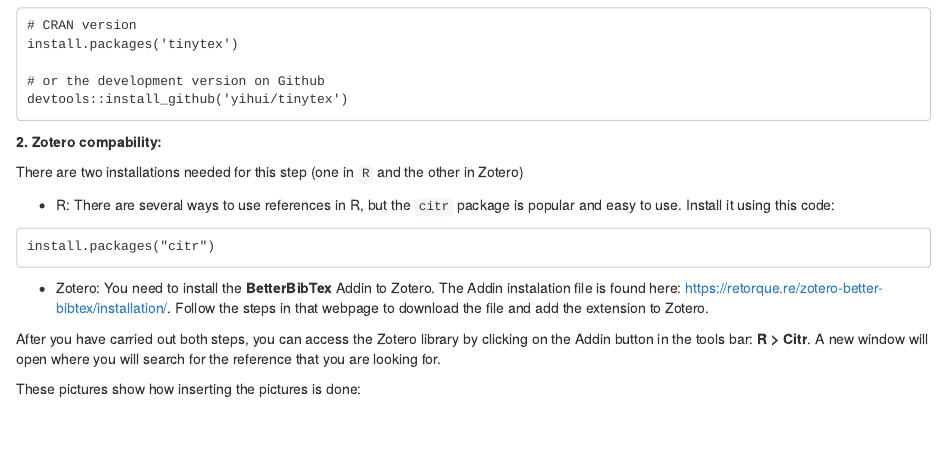
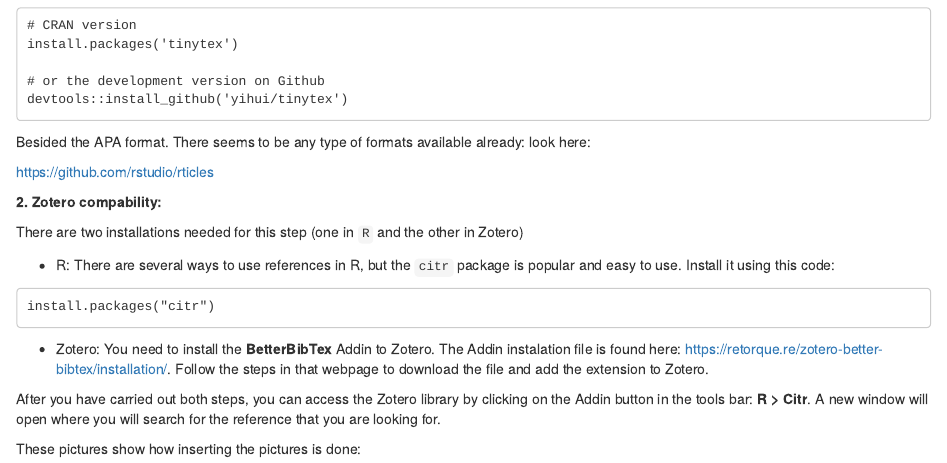
Before and after one commit to luisguialm/Zotero_n_R, an R Markdown document (Presentation.Rmd): the page in a window 1100 px wide, from 1080 px down. Rendered offline with R 4.5, knitr and Pandoc, with nearby package versions; a font, style sheet, LaTeX package, included part or bibliography that could not be used is replaced or left out.

Commit message:
Update Presentation.Rmd
added link to templates for other paper formats

````diff
--- a/Presentation.Rmd
+++ b/Presentation.Rmd
@@ -58,6 +58,10 @@ install.packages('tinytex')
 devtools::install_github('yihui/tinytex')
 ```
 
+Besided the APA format. There seems to be any type of formats available already: look here:
+
+https://github.com/rstudio/rticles
+
 **2. Zotero compability:**
 
 There are two installations needed for this step (one in `R` and the other in Zotero)
````
